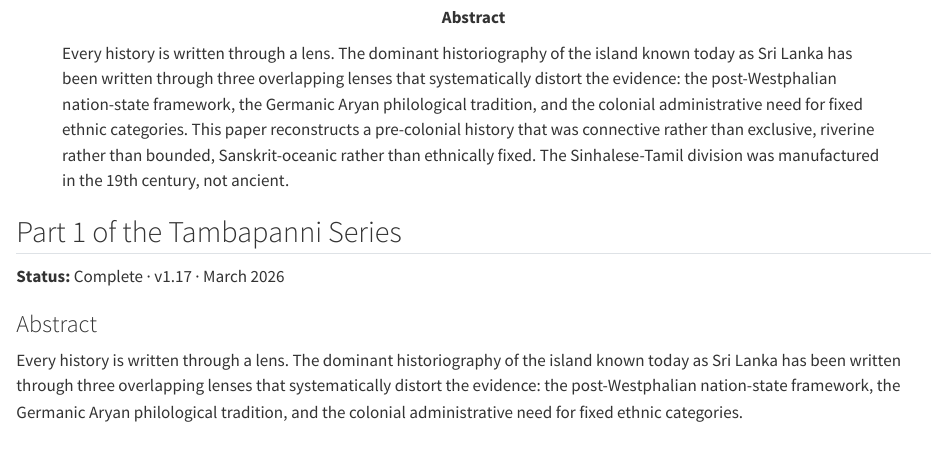
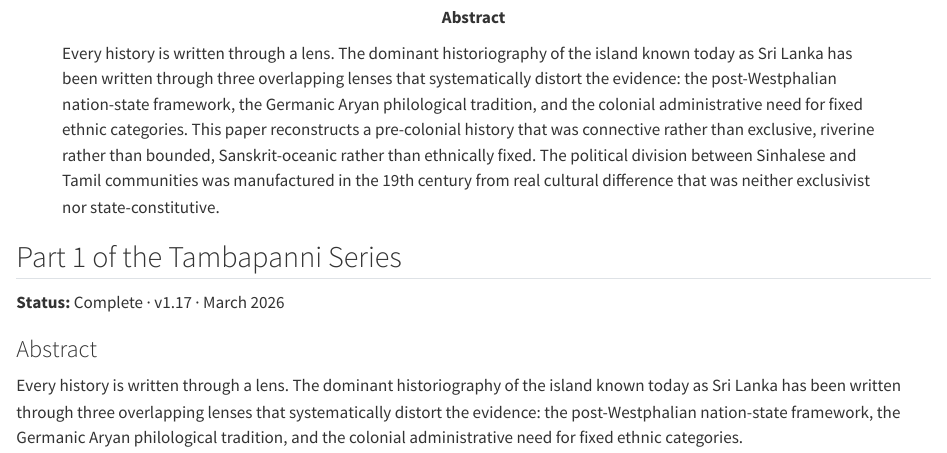
Before and after one commit to poornan/tambapanni, a Quarto document (papers/history.qmd): the page in a window 1100 px wide, from 200 px down. Rendered offline with R 4.5, knitr and Pandoc in place of Quarto, with nearby package versions.

Commit message:
Update history abstract with qualified thesis from v1.17
Co-Authored-By: Claude Opus 4.6 (1M context) <noreply@anthropic.com>

```diff
--- a/papers/history.qmd
+++ b/papers/history.qmd
@@ -22,8 +22,9 @@ abstract: |
   colonial administrative need for fixed ethnic categories. This paper
   reconstructs a pre-colonial history that was connective rather than
   exclusive, riverine rather than bounded, Sanskrit-oceanic rather than
-  ethnically fixed. The Sinhalese-Tamil division was manufactured in the
-  19th century, not ancient.
+  ethnically fixed. The political division between Sinhalese and Tamil
+  communities was manufactured in the 19th century from real cultural
+  difference that was neither exclusivist nor state-constitutive.
 ---
 
 ## Part 1 of the Tambapanni Series
```
